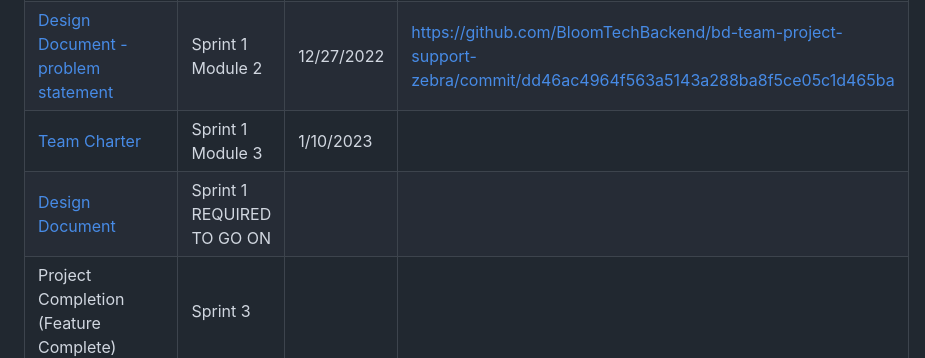
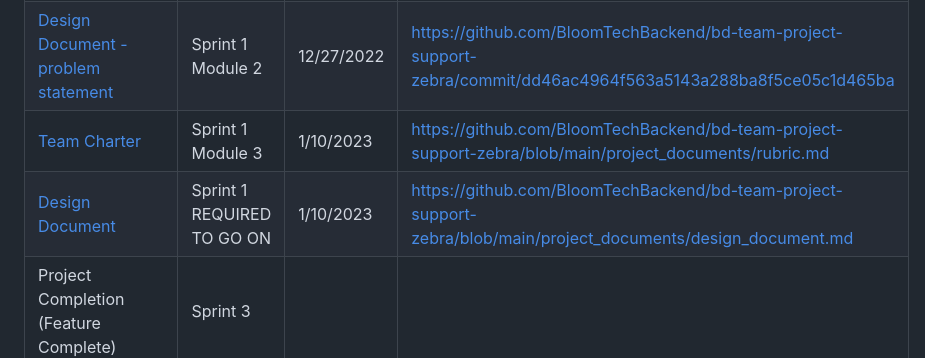
Before and after one commit to BloomTechBackend/bd-team-project-support-zebra, a Markdown page: project_documents/rubric.md, the part around the change. GitHub-like rendering.

Commit message:
Updated rubric

```diff
--- a/project_documents/rubric.md
+++ b/project_documents/rubric.md
@@ -21,8 +21,8 @@ We want you to see the full set of expectations for transparency’s sake.*
 |---                                                              |---                       |----------------|---                               |
 |Team name                                                        |Sprint 1 Module 1         | 12/27/2022     |https://github.com/BloomTechBackend/bd-team-project-support-zebra/commit/ad3dabb7cf46289ebafc8cf43a9e3d6701b25996                             |
 |[Design Document - problem statement](design_document.md)        |Sprint 1 Module 2         | 12/27/2022     |https://github.com/BloomTechBackend/bd-team-project-support-zebra/commit/dd46ac4964f563a5143a288ba8f5ce05c1d465ba                                  |
-|[Team Charter](team_charter.md)                                  |Sprint 1 Module 3         | 1/10/2023      |                                  |
-|[Design Document](design_document.md)                            |Sprint 1 REQUIRED TO GO ON|                |                                  |
+|[Team Charter](team_charter.md)                                  |Sprint 1 Module 3         | 1/10/2023      |https://github.com/BloomTechBackend/bd-team-project-support-zebra/blob/main/project_documents/rubric.md                                  |
+|[Design Document](design_document.md)                            |Sprint 1 REQUIRED TO GO ON| 1/10/2023      | https://github.com/BloomTechBackend/bd-team-project-support-zebra/blob/main/project_documents/design_document.md                                 |
 |Project Completion (Feature Complete)                            |Sprint 3                  |                |                                  |
 |[Team Reflection](reflection.md)                                 |Sprint 3                  |                |                                  |
 |[Accomplishment Tracking (person 1)](accomplishment_tracking.md) |Sprint 3                  |                |                                  |
```
